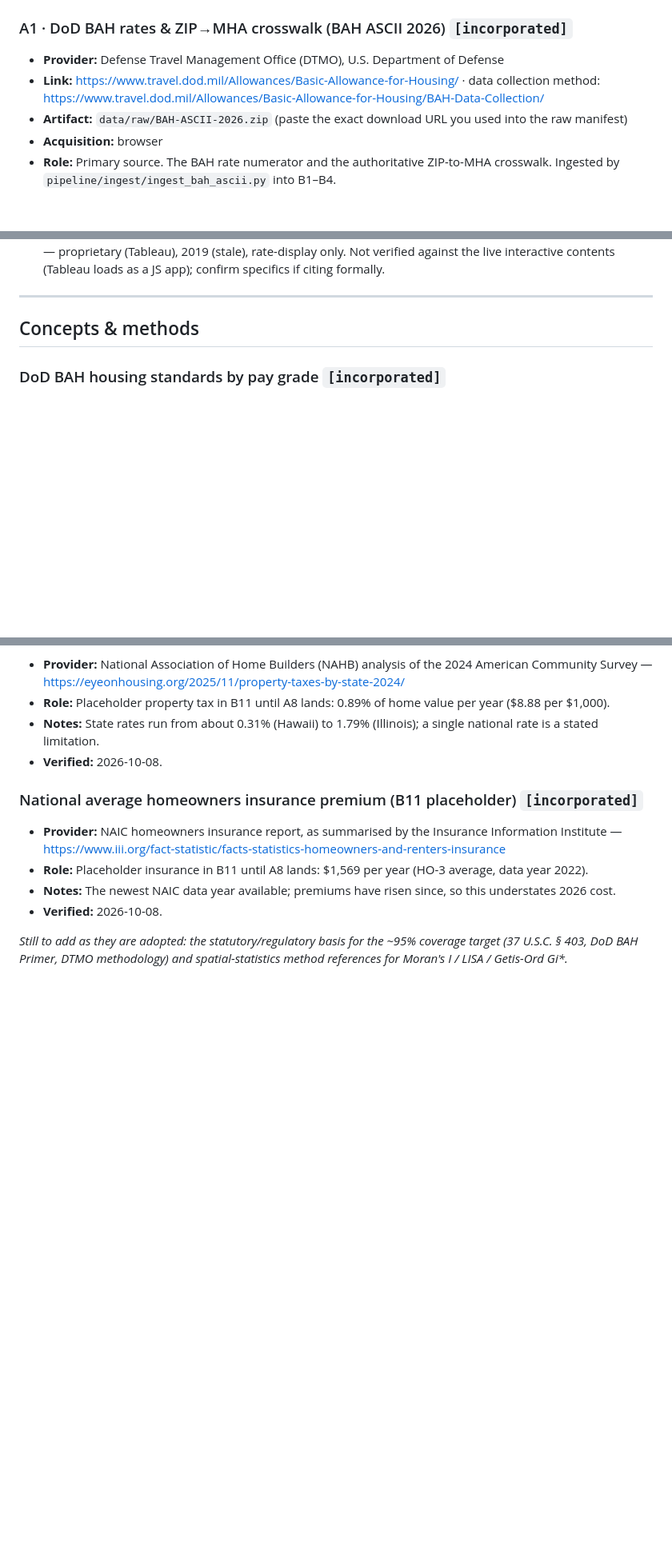
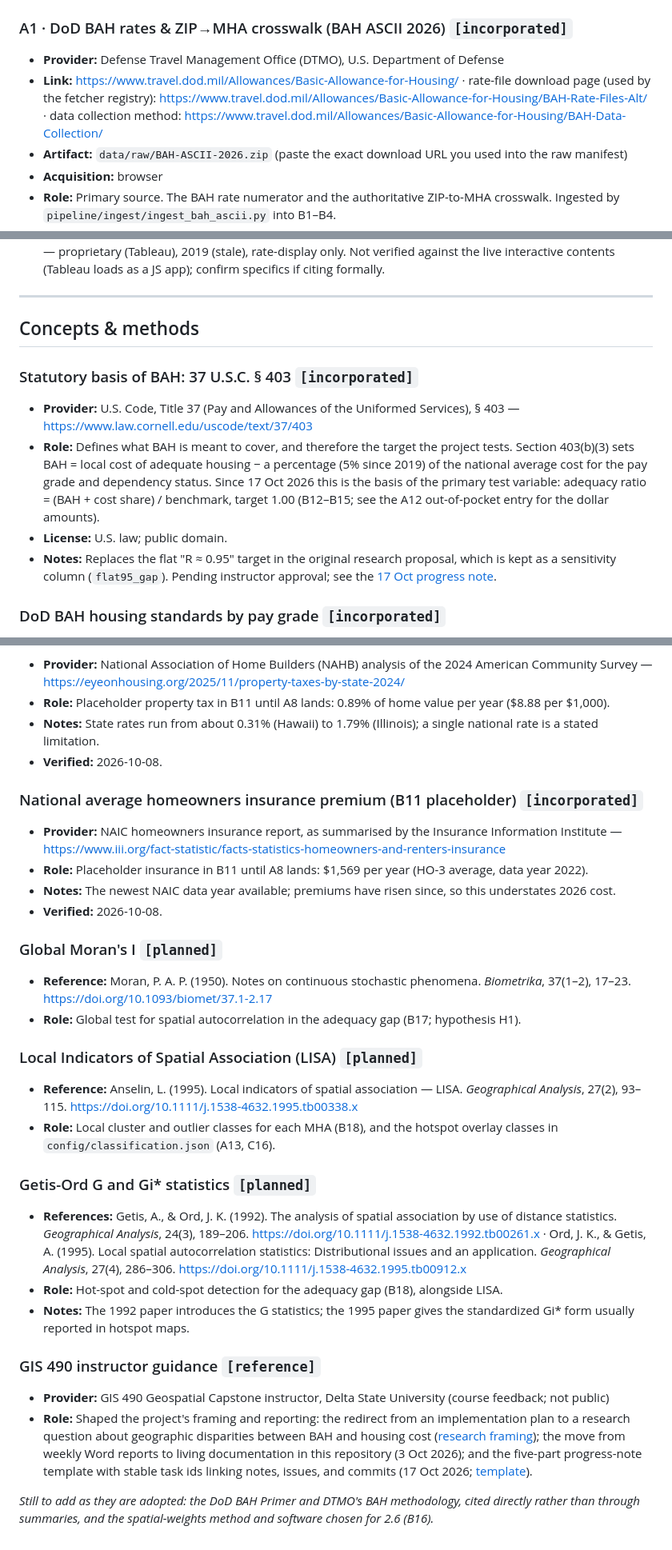
Before and after one commit to TheWendarr/bah-atlas, a Markdown page: docs/SOURCES.md, 3 parts joined by grey strips. Shown at 80% size. GitHub-like rendering; blank space fills up the shorter version.

```diff
--- a/docs/SOURCES.md
+++ b/docs/SOURCES.md
@@ -23,7 +23,7 @@ validates and checksums it), **api**, or **build** (produced by a local build st
 
 ### A1 · DoD BAH rates & ZIP→MHA crosswalk (BAH ASCII 2026)  `[incorporated]`
 - **Provider:** Defense Travel Management Office (DTMO), U.S. Department of Defense
-- **Link:** https://www.travel.dod.mil/Allowances/Basic-Allowance-for-Housing/ · data collection method: https://www.travel.dod.mil/Allowances/Basic-Allowance-for-Housing/BAH-Data-Collection/
+- **Link:** https://www.travel.dod.mil/Allowances/Basic-Allowance-for-Housing/ · rate-file download page (used by the fetcher registry): https://www.travel.dod.mil/Allowances/Basic-Allowance-for-Housing/BAH-Rate-Files-Alt/ · data collection method: https://www.travel.dod.mil/Allowances/Basic-Allowance-for-Housing/BAH-Data-Collection/
 - **Artifact:** `data/raw/BAH-ASCII-2026.zip` (paste the exact download URL you used into the raw manifest)
 - **Acquisition:** browser
 - **Role:** Primary source. The BAH rate numerator and the authoritative ZIP-to-MHA crosswalk. Ingested by `pipeline/ingest/ingest_bah_ascii.py` into B1–B4.
@@ -139,6 +189,12 @@ validates and checksums it), **api**, or **build** (produced by a local build st
 ---
 
 ## Concepts & methods
+
+### Statutory basis of BAH: 37 U.S.C. § 403  `[incorporated]`
+- **Provider:** U.S. Code, Title 37 (Pay and Allowances of the Uniformed Services), § 403 — https://www.law.cornell.edu/uscode/text/37/403
+- **Role:** Defines what BAH is meant to cover, and therefore the target the project tests. Section 403(b)(3) sets BAH = local cost of adequate housing − a percentage (5% since 2019) of the national average cost for the pay grade and dependency status. Since 17 Oct 2026 this is the basis of the primary test variable: adequacy ratio = (BAH + cost share) / benchmark, target 1.00 (B12–B15; see the A12 out-of-pocket entry for the dollar amounts).
+- **License:** U.S. law; public domain.
+- **Notes:** Replaces the flat "R ≈ 0.95" target in the original research proposal, which is kept as a sensitivity column (`flat95_gap`). Pending instructor approval; see the [17 Oct progress note](progress/2026-10-17.md).
 
 ### DoD BAH housing standards by pay grade  `[incorporated]`
 - **Provider:** U.S. Department of Defense (BAH Primer); summarized at https://www.military.com/paycheck-chronicles/2014/12/04/much-house-rate
@@ -169,6 +225,23 @@ validates and checksums it), **api**, or **build** (produced by a local build st
 - **Notes:** The newest NAIC data year available; premiums have risen since, so this understates 2026 cost.
 - **Verified:** 2026-10-08.
 
-*Still to add as they are adopted: the statutory/regulatory basis for the ~95% coverage
-target (37 U.S.C. § 403, DoD BAH Primer, DTMO methodology) and spatial-statistics method
-references for Moran's I / LISA / Getis-Ord Gi\*.*
+### Global Moran's I  `[planned]`
+- **Reference:** Moran, P. A. P. (1950). Notes on continuous stochastic phenomena. *Biometrika*, 37(1–2), 17–23. https://doi.org/10.1093/biomet/37.1-2.17
+- **Role:** Global test for spatial autocorrelation in the adequacy gap (B17; hypothesis H1).
+
+### Local Indicators of Spatial Association (LISA)  `[planned]`
+- **Reference:** Anselin, L. (1995). Local indicators of spatial association — LISA. *Geographical Analysis*, 27(2), 93–115. https://doi.org/10.1111/j.1538-4632.1995.tb00338.x
+- **Role:** Local cluster and outlier classes for each MHA (B18), and the hotspot overlay classes in `config/classification.json` (A13, C16).
+
+### Getis-Ord G and Gi\* statistics  `[planned]`
+- **References:** Getis, A., & Ord, J. K. (1992). The analysis of spatial association by use of distance statistics. *Geographical Analysis*, 24(3), 189–206. https://doi.org/10.1111/j.1538-4632.1992.tb00261.x · Ord, J. K., & Getis, A. (1995). Local spatial autocorrelation statistics: Distributional issues and an application. *Geographical Analysis*, 27(4), 286–306. https://doi.org/10.1111/j.1538-4632.1995.tb00912.x
+- **Role:** Hot-spot and cold-spot detection for the adequacy gap (B18), alongside LISA.
+- **Notes:** The 1992 paper introduces the G statistics; the 1995 paper gives the standardized Gi\* form usually reported in hotspot maps.
+
+### GIS 490 instructor guidance  `[reference]`
+- **Provider:** GIS 490 Geospatial Capstone instructor, Delta State University (course feedback; not public)
+- **Role:** Shaped the project's framing and reporting: the redirect from an implementation plan to a research question about geographic disparities between BAH and housing cost ([research framing](research-proposal.md)); the move from weekly Word reports to living documentation in this repository (3 Oct 2026); and the five-part progress-note template with stable task ids linking notes, issues, and commits (17 Oct 2026; [template](progress/TEMPLATE.md)).
+
+*Still to add as they are adopted: the DoD BAH Primer and DTMO's BAH methodology, cited
+directly rather than through summaries, and the spatial-weights method and software chosen
+for 2.6 (B16).*
```
Also changed, not shown: other parts of docs/SOURCES.md (+50 -0 lines).
